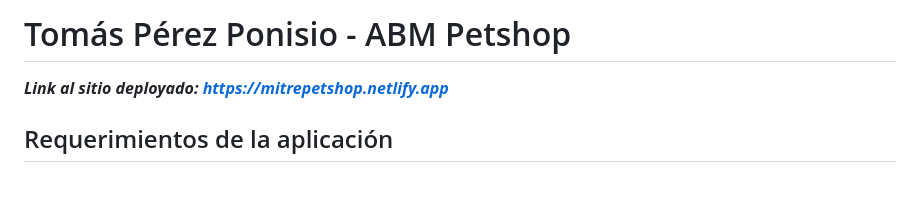
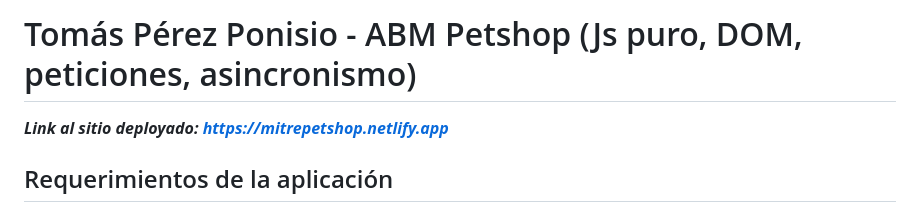
Before and after one commit to tomasperezponisio/Perez.Ponisio.Tomas.Labo3.P2.3D, a Markdown page: README.md, the part around the change. Drawn GitHub-style; blank space fills up the shorter version.

```diff
--- a/README.md
+++ b/README.md
@@ -1,4 +1,4 @@
-# Tomás Pérez Ponisio - ABM Petshop
+# Tomás Pérez Ponisio - ABM Petshop (Js puro, DOM, peticiones, asincronismo)
 
 ***Link al sitio deployado: https://mitrepetshop.netlify.app***
 
```
